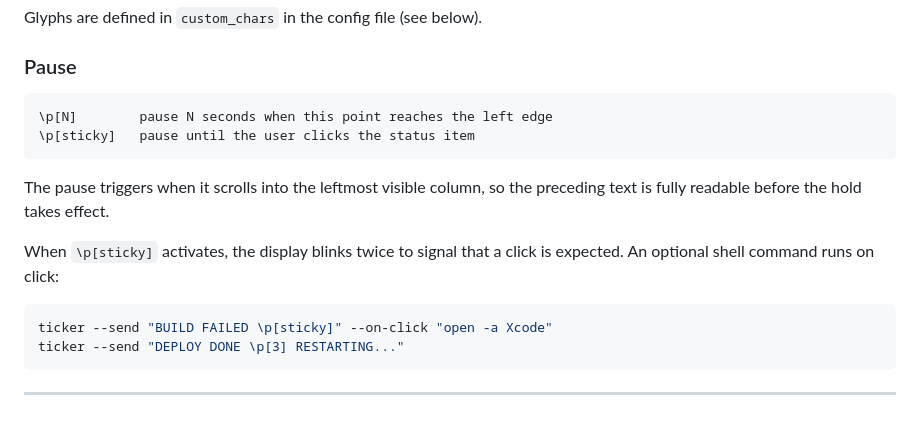
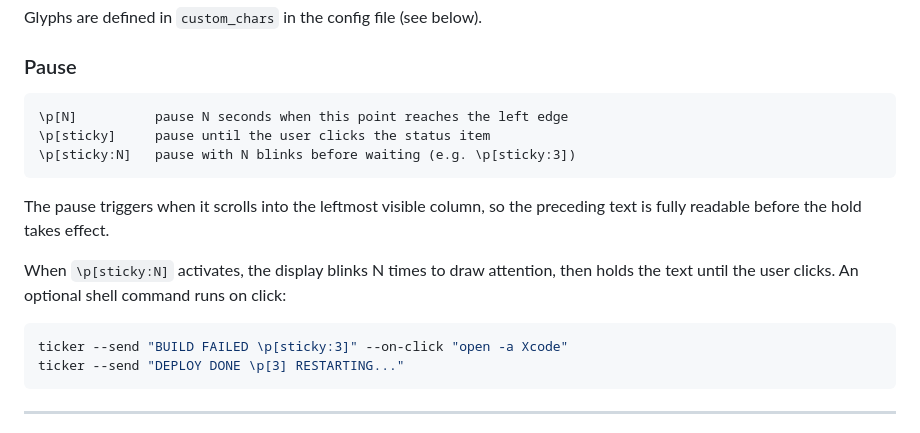
Before and after one commit to rhsev/ticker, a Markdown page: README.md, the part around the change. GitHub-like rendering.

````diff
--- a/README.md
+++ b/README.md
@@ -134,18 +134,19 @@ Glyphs are defined in `custom_chars` in the config file (see below).
 ### Pause
 
 ```
-\p[N]        pause N seconds when this point reaches the left edge
-\p[sticky]   pause until the user clicks the status item
+\p[N]          pause N seconds when this point reaches the left edge
+\p[sticky]     pause until the user clicks the status item
+\p[sticky:N]   pause with N blinks before waiting (e.g. \p[sticky:3])
 ```
 
 The pause triggers when it scrolls into the leftmost visible column, so the
 preceding text is fully readable before the hold takes effect.
 
-When `\p[sticky]` activates, the display blinks twice to signal that a click
-is expected. An optional shell command runs on click:
+When `\p[sticky:N]` activates, the display blinks N times to draw attention,
+then holds the text until the user clicks. An optional shell command runs on click:
 
 ```bash
-ticker --send "BUILD FAILED \p[sticky]" --on-click "open -a Xcode"
+ticker --send "BUILD FAILED \p[sticky:3]" --on-click "open -a Xcode"
 ticker --send "DEPLOY DONE \p[3] RESTARTING..."
 ```
 
````
